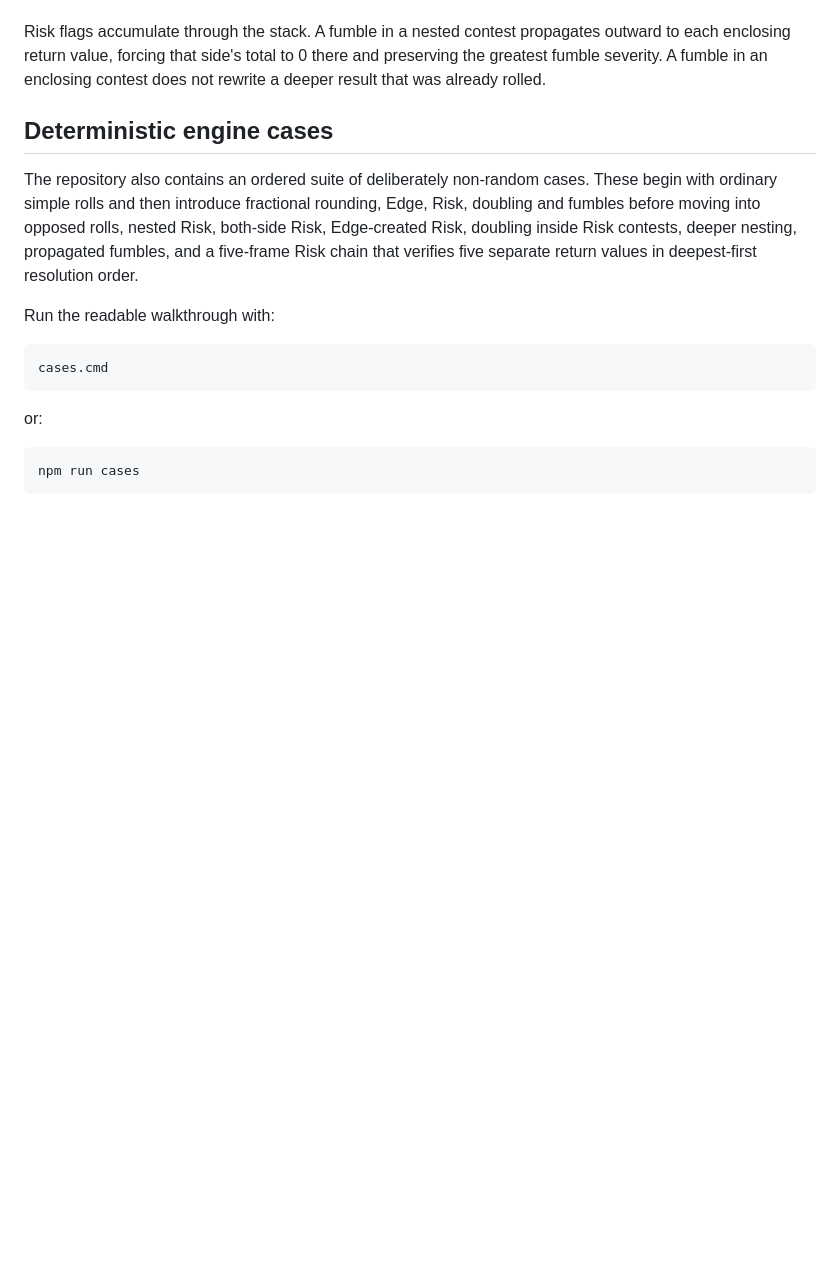
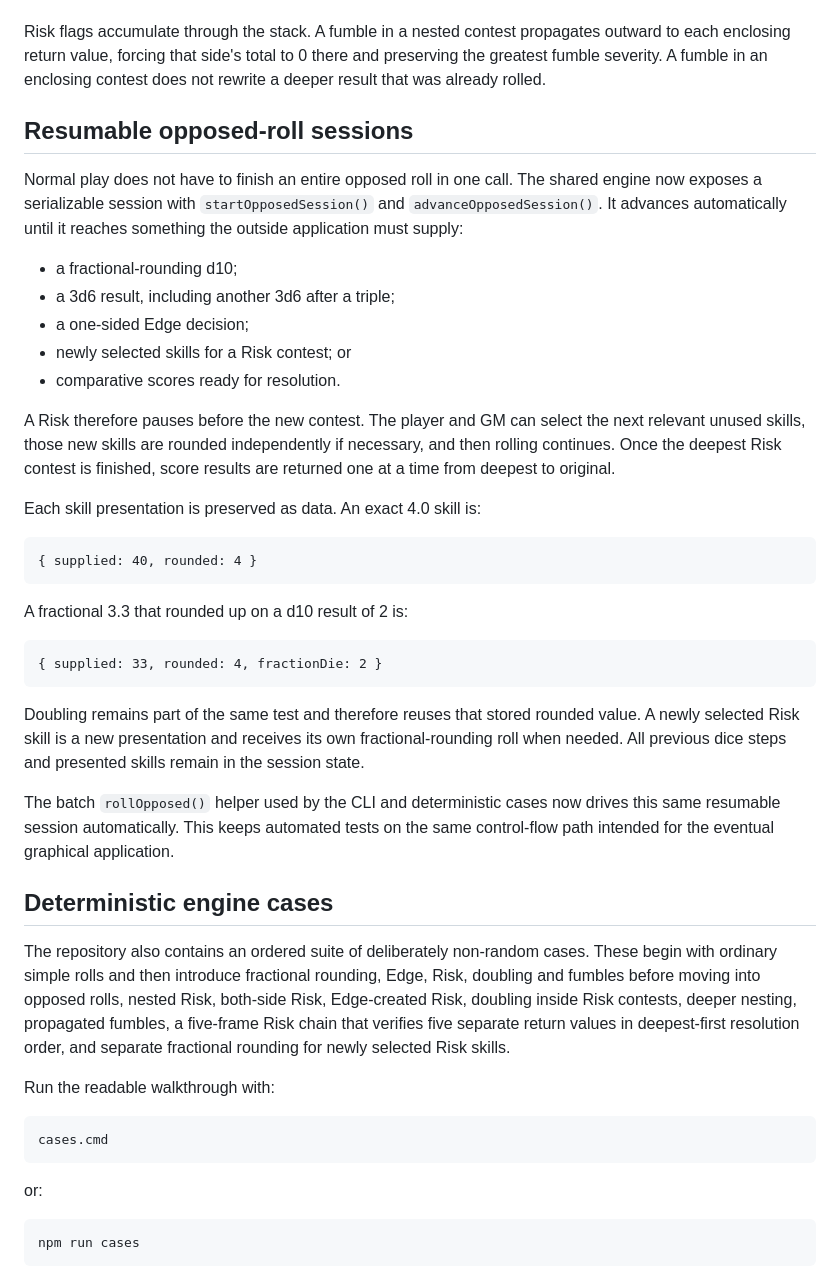
Before and after one commit to Zachris-dev/reactive, a Markdown page: apps/dice_roller/README.md, the part around the change. GitHub-like rendering; blank space fills up the shorter version.

Commit message:
Document resumable roll sessions and skill presentation

````diff
--- a/apps/dice_roller/README.md
+++ b/apps/dice_roller/README.md
@@ -24,9 +24,38 @@ Every opposed contest frame produces its own return value for later resolution.
 
 Risk flags accumulate through the stack. A fumble in a nested contest propagates outward to each enclosing return value, forcing that side's total to 0 there and preserving the greatest fumble severity. A fumble in an enclosing contest does not rewrite a deeper result that was already rolled.
 
+
+## Resumable opposed-roll sessions
+
+Normal play does not have to finish an entire opposed roll in one call. The shared engine now exposes a serializable session with `startOpposedSession()` and `advanceOpposedSession()`. It advances automatically until it reaches something the outside application must supply:
+
+- a fractional-rounding d10;
+- a 3d6 result, including another 3d6 after a triple;
+- a one-sided Edge decision;
+- newly selected skills for a Risk contest; or
+- comparative scores ready for resolution.
+
+A Risk therefore pauses before the new contest. The player and GM can select the next relevant unused skills, those new skills are rounded independently if necessary, and then rolling continues. Once the deepest Risk contest is finished, score results are returned one at a time from deepest to original.
+
+Each skill presentation is preserved as data. An exact 4.0 skill is:
+
+```text
+{ supplied: 40, rounded: 4 }
+```
+
+A fractional 3.3 that rounded up on a d10 result of 2 is:
+
+```text
+{ supplied: 33, rounded: 4, fractionDie: 2 }
+```
+
+Doubling remains part of the same test and therefore reuses that stored rounded value. A newly selected Risk skill is a new presentation and receives its own fractional-rounding roll when needed. All previous dice steps and presented skills remain in the session state.
+
+The batch `rollOpposed()` helper used by the CLI and deterministic cases now drives this same resumable session automatically. This keeps automated tests on the same control-flow path intended for the eventual graphical application.
+
 ## Deterministic engine cases
 
-The repository also contains an ordered suite of deliberately non-random cases. These begin with ordinary simple rolls and then introduce fractional rounding, Edge, Risk, doubling and fumbles before moving into opposed rolls, nested Risk, both-side Risk, Edge-created Risk, doubling inside Risk contests, deeper nesting, propagated fumbles, and a five-frame Risk chain that verifies five separate return values in deepest-first resolution order.
+The repository also contains an ordered suite of deliberately non-random cases. These begin with ordinary simple rolls and then introduce fractional rounding, Edge, Risk, doubling and fumbles before moving into opposed rolls, nested Risk, both-side Risk, Edge-created Risk, doubling inside Risk contests, deeper nesting, propagated fumbles, a five-frame Risk chain that verifies five separate return values in deepest-first resolution order, and separate fractional rounding for newly selected Risk skills.
 
 Run the readable walkthrough with:
 
````
